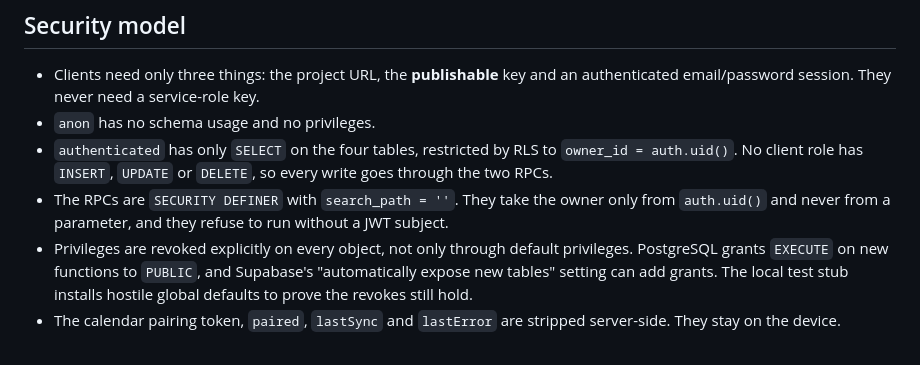
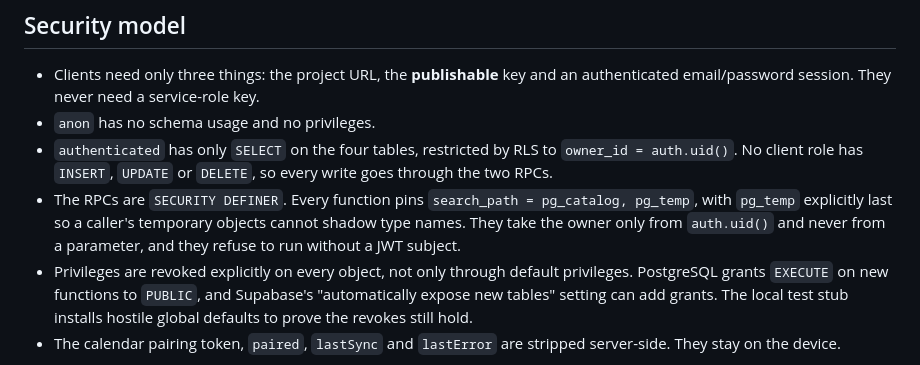
Before and after one commit to Tinnaz45/dog-log, a Markdown page: supabase/README.md, the part around the change. Drawn GitHub-style.

Commit message:
WORK-136: Correct search_path wording in supabase/README.md
Co-Authored-By: Claude Opus 5.5 <noreply@anthropic.com>
Claude-Session: https://claude.ai/code/session_01W8NBEN2CioZ4YpJMmDPwPB

```diff
--- a/supabase/README.md
+++ b/supabase/README.md
@@ -27,7 +27,7 @@ This folder holds the Dog Log cloud-sync database: the `dog_log` schema in the s
 - Clients need only three things: the project URL, the **publishable** key and an authenticated email/password session. They never need a service-role key.
 - `anon` has no schema usage and no privileges.
 - `authenticated` has only `SELECT` on the four tables, restricted by RLS to `owner_id = auth.uid()`. No client role has `INSERT`, `UPDATE` or `DELETE`, so every write goes through the two RPCs.
-- The RPCs are `SECURITY DEFINER` with `search_path = ''`. They take the owner only from `auth.uid()` and never from a parameter, and they refuse to run without a JWT subject.
+- The RPCs are `SECURITY DEFINER`. Every function pins `search_path = pg_catalog, pg_temp`, with `pg_temp` explicitly last so a caller's temporary objects cannot shadow type names. They take the owner only from `auth.uid()` and never from a parameter, and they refuse to run without a JWT subject.
 - Privileges are revoked explicitly on every object, not only through default privileges. PostgreSQL grants `EXECUTE` on new functions to `PUBLIC`, and Supabase's "automatically expose new tables" setting can add grants. The local test stub installs hostile global defaults to prove the revokes still hold.
 - The calendar pairing token, `paired`, `lastSync` and `lastError` are stripped server-side. They stay on the device.
 
```
